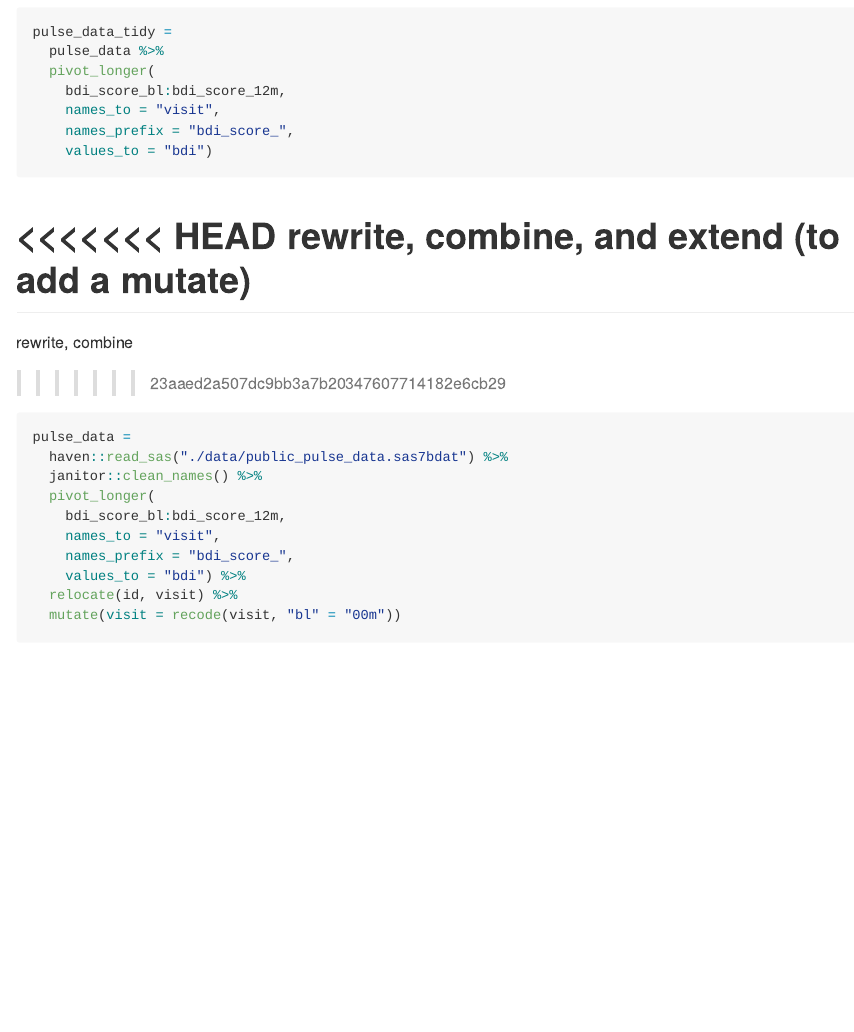
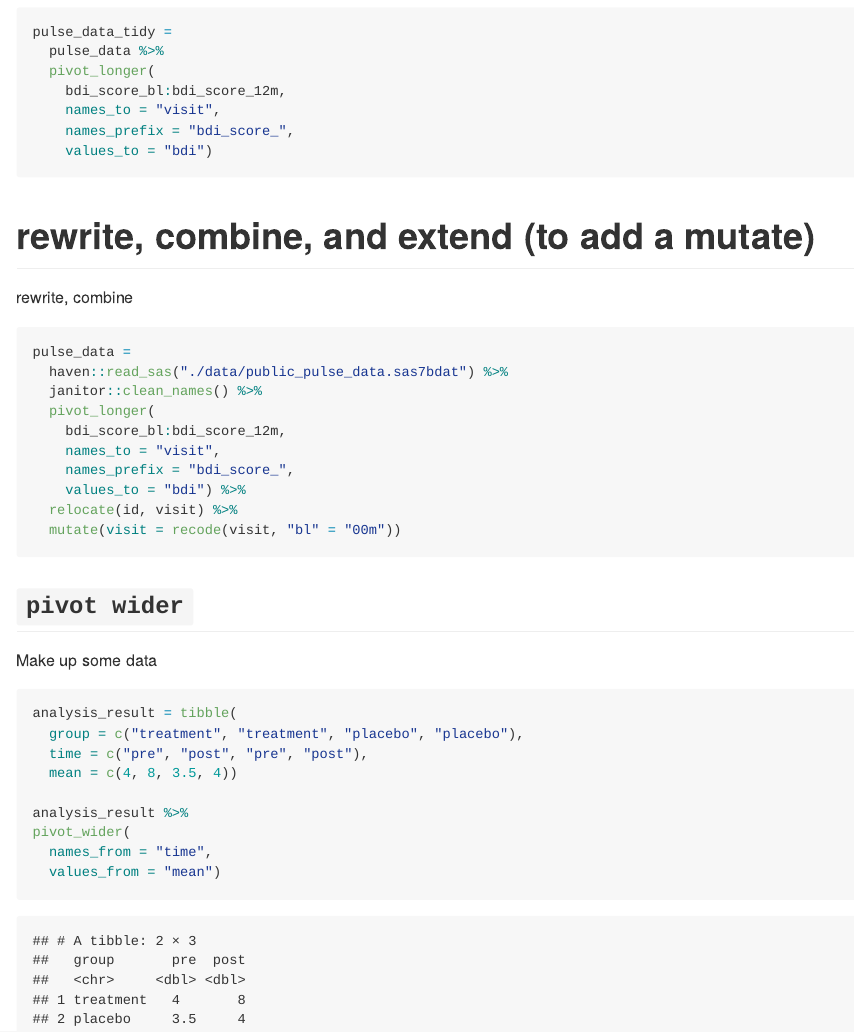
Before and after one commit to jodischarf/data_wrangling_i, an R Markdown document (tidy_data.rmd): the page in a window 1100 px wide, from 680 px down. The pictures show the output file tidy_data.md that the author committed with the source, drawn offline in the style of GitHub.

Commit message:
pivot_wider yes

````diff
--- a/tidy_data.rmd
+++ b/tidy_data.rmd
@@ -29,11 +29,9 @@ pulse_data_tidy =
     values_to = "bdi")
 ```
 
-<<<<<<< HEAD
 rewrite, combine, and extend (to add a mutate)
 =======
 rewrite, combine
->>>>>>> 23aaed2a507dc9bb3a7b20347607714182e6cb29
 
 ```{r}
 pulse_data =
@@ -47,3 +45,20 @@ pulse_data =
   relocate(id, visit) %>%
   mutate(visit = recode(visit, "bl" = "00m"))
 ```
+
+
+## `pivot wider`
+
+Make up some data
+
+```{r}
+analysis_result = tibble(
+  group = c("treatment", "treatment", "placebo", "placebo"),
+  time = c("pre", "post", "pre", "post"),
+  mean = c(4, 8, 3.5, 4))
+
+analysis_result %>%
+pivot_wider(
+  names_from = "time",
+  values_from = "mean")
+```
````
Also changed, not shown: tidy_data.md.
